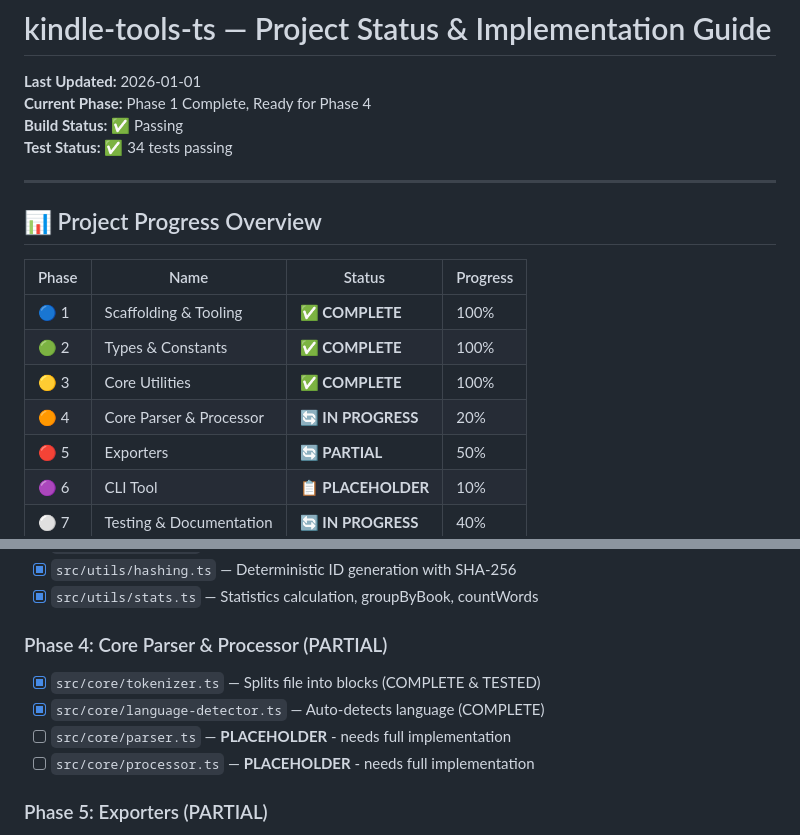
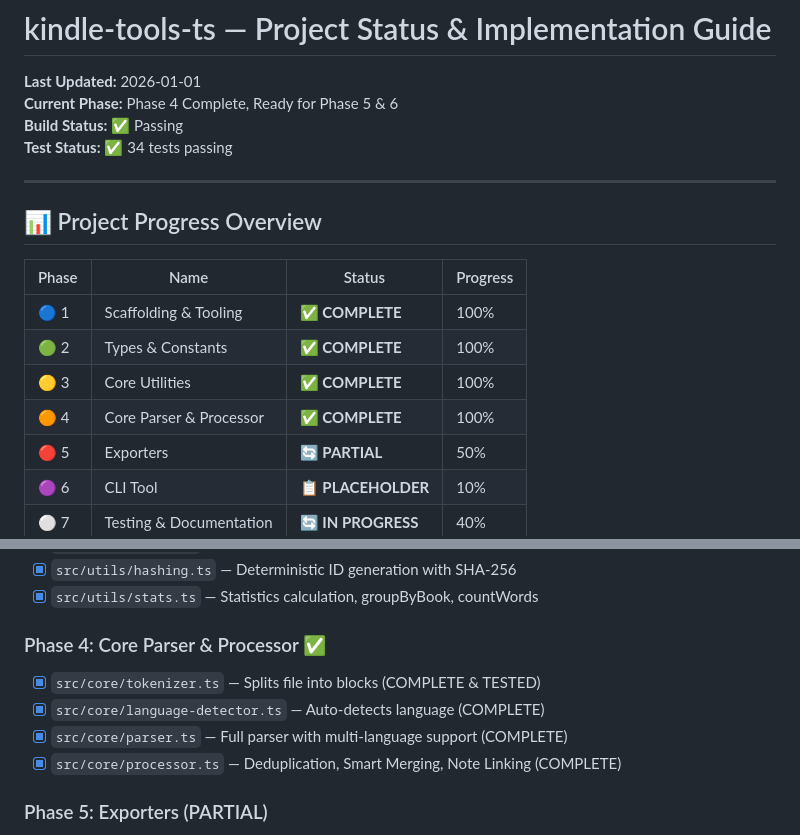
Before and after one commit to KindleTools/kindle-tools-ts, a Markdown page: PROMPT.md, 2 parts joined by grey strips. Rendered like a GitHub page.

Commit message:
docs: update PROMPT.md to reflect Phase 4 completion

```diff
--- a/PROMPT.md
+++ b/PROMPT.md
@@ -1,7 +1,7 @@
 # kindle-tools-ts — Project Status & Implementation Guide
 
 **Last Updated:** 2026-01-01
-**Current Phase:** Phase 1 Complete, Ready for Phase 4
+**Current Phase:** Phase 4 Complete, Ready for Phase 5 & 6
 **Build Status:** ✅ Passing
 **Test Status:** ✅ 34 tests passing
 
@@ -14,7 +14,7 @@
 | 🔵 1 | Scaffolding & Tooling | ✅ **COMPLETE** | 100% |
 | 🟢 2 | Types & Constants | ✅ **COMPLETE** | 100% |
 | 🟡 3 | Core Utilities | ✅ **COMPLETE** | 100% |
-| 🟠 4 | Core Parser & Processor | 🔄 **IN PROGRESS** | 20% |
+| 🟠 4 | Core Parser & Processor | ✅ **COMPLETE** | 100% |
 | 🔴 5 | Exporters | 🔄 **PARTIAL** | 50% |
 | 🟣 6 | CLI Tool | 📋 **PLACEHOLDER** | 10% |
 | ⚪ 7 | Testing & Documentation | 🔄 **IN PROGRESS** | 40% |
@@ -60,12 +60,12 @@
 - [x] `src/utils/hashing.ts` — Deterministic ID generation with SHA-256
 - [x] `src/utils/stats.ts` — Statistics calculation, groupByBook, countWords
 
-### Phase 4: Core Parser & Processor (PARTIAL)
+### Phase 4: Core Parser & Processor ✅
 
 - [x] `src/core/tokenizer.ts` — Splits file into blocks (COMPLETE & TESTED)
 - [x] `src/core/language-detector.ts` — Auto-detects language (COMPLETE)
-- [ ] `src/core/parser.ts` — **PLACEHOLDER** - needs full implementation
-- [ ] `src/core/processor.ts` — **PLACEHOLDER** - needs full implementation
+- [x] `src/core/parser.ts` — Full parser with multi-language support (COMPLETE)
+- [x] `src/core/processor.ts` — Deduplication, Smart Merging, Note Linking (COMPLETE)
 
 ### Phase 5: Exporters (PARTIAL)
 
```
